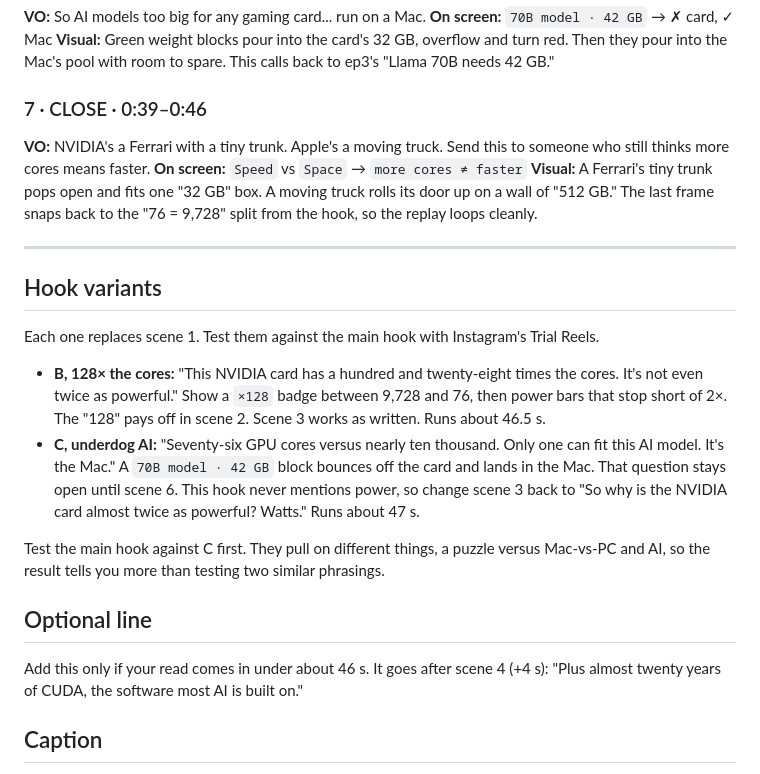
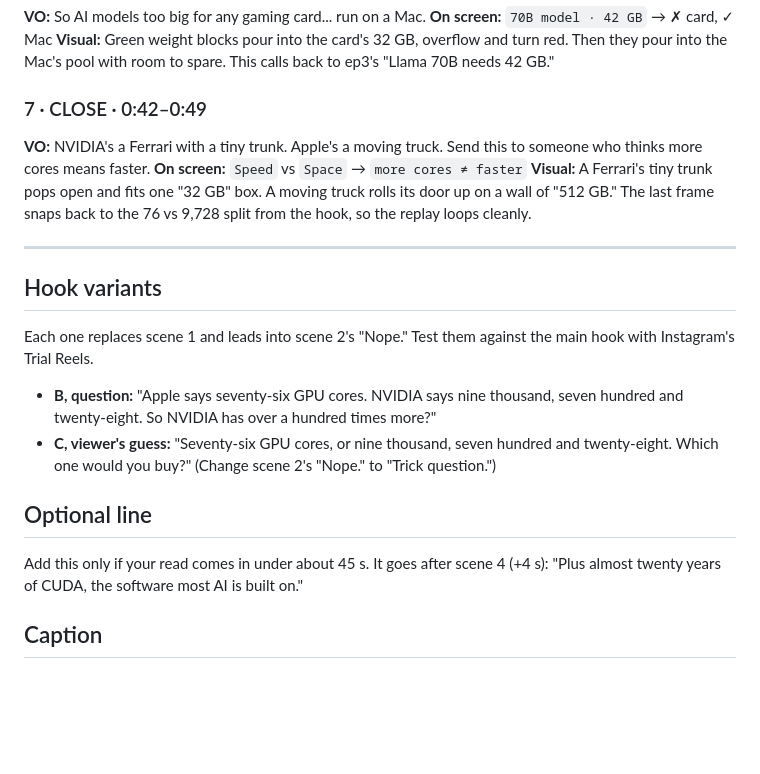
Before and after one commit to Ratneshpatil33/claude-cloud, a Markdown page: apple-vs-nvidia-gpu/script.md, the part around one of its changes. GitHub-like rendering; blank space fills up the shorter version.

```diff
--- a/apple-vs-nvidia-gpu/script.md
+++ b/apple-vs-nvidia-gpu/script.md
@@ -38,25 +38,23 @@
 **On screen:** `70B model · 42 GB` → ✗ card, ✓ Mac
 **Visual:** Green weight blocks pour into the card's 32 GB, overflow and turn red. Then they pour into the Mac's pool with room to spare. This calls back to ep3's "Llama 70B needs 42 GB."
 
-### 7 · CLOSE · 0:39–0:46
-**VO:** NVIDIA's a Ferrari with a tiny trunk. Apple's a moving truck. Send this to someone who still thinks more cores means faster.
+### 7 · CLOSE · 0:42–0:49
+**VO:** NVIDIA's a Ferrari with a tiny trunk. Apple's a moving truck. Send this to someone who thinks more cores means faster.
 **On screen:** `Speed` vs `Space` → `more cores ≠ faster`
-**Visual:** A Ferrari's tiny trunk pops open and fits one "32 GB" box. A moving truck rolls its door up on a wall of "512 GB." The last frame snaps back to the "76 = 9,728" split from the hook, so the replay loops cleanly.
+**Visual:** A Ferrari's tiny trunk pops open and fits one "32 GB" box. A moving truck rolls its door up on a wall of "512 GB." The last frame snaps back to the 76 vs 9,728 split from the hook, so the replay loops cleanly.
 
 ---
 
 ## Hook variants
 
-Each one replaces scene 1. Test them against the main hook with Instagram's Trial Reels.
+Each one replaces scene 1 and leads into scene 2's "Nope." Test them against the main hook with Instagram's Trial Reels.
 
-- **B, 128× the cores:** "This NVIDIA card has a hundred and twenty-eight times the cores. It's not even twice as powerful." Show a `×128` badge between 9,728 and 76, then power bars that stop short of 2×. The "128" pays off in scene 2. Scene 3 works as written. Runs about 46.5 s.
-- **C, underdog AI:** "Seventy-six GPU cores versus nearly ten thousand. Only one can fit this AI model. It's the Mac." A `70B model · 42 GB` block bounces off the card and lands in the Mac. That question stays open until scene 6. This hook never mentions power, so change scene 3 back to "So why is the NVIDIA card almost twice as powerful? Watts." Runs about 47 s.
-
-Test the main hook against C first. They pull on different things, a puzzle versus Mac-vs-PC and AI, so the result tells you more than testing two similar phrasings.
+- **B, question:** "Apple says seventy-six GPU cores. NVIDIA says nine thousand, seven hundred and twenty-eight. So NVIDIA has over a hundred times more?"
+- **C, viewer's guess:** "Seventy-six GPU cores, or nine thousand, seven hundred and twenty-eight. Which one would you buy?" (Change scene 2's "Nope." to "Trick question.")
 
 ## Optional line
 
-Add this only if your read comes in under about 46 s. It goes after scene 4 (+4 s):
+Add this only if your read comes in under about 45 s. It goes after scene 4 (+4 s):
 "Plus almost twenty years of CUDA, the software most AI is built on."
 
 ## Caption
```
Also changed, not shown: other parts of apple-vs-nvidia-gpu/script.md (+25 -25 lines).
